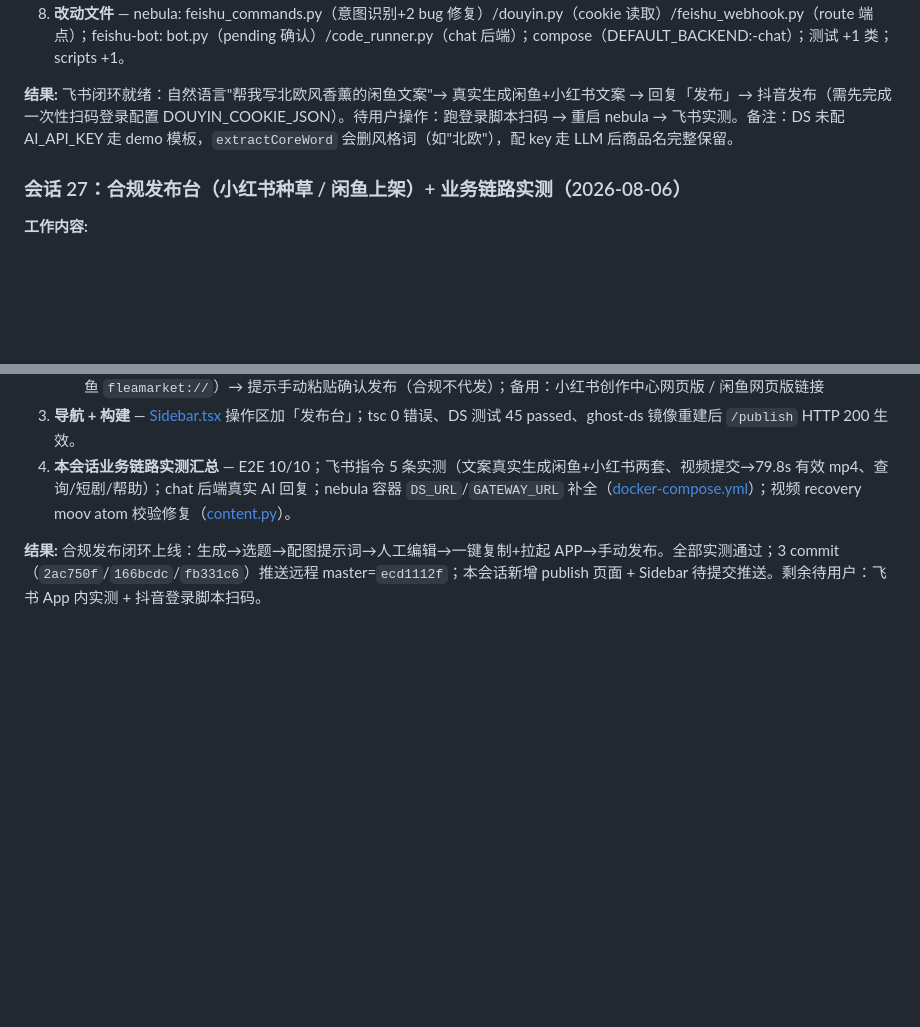
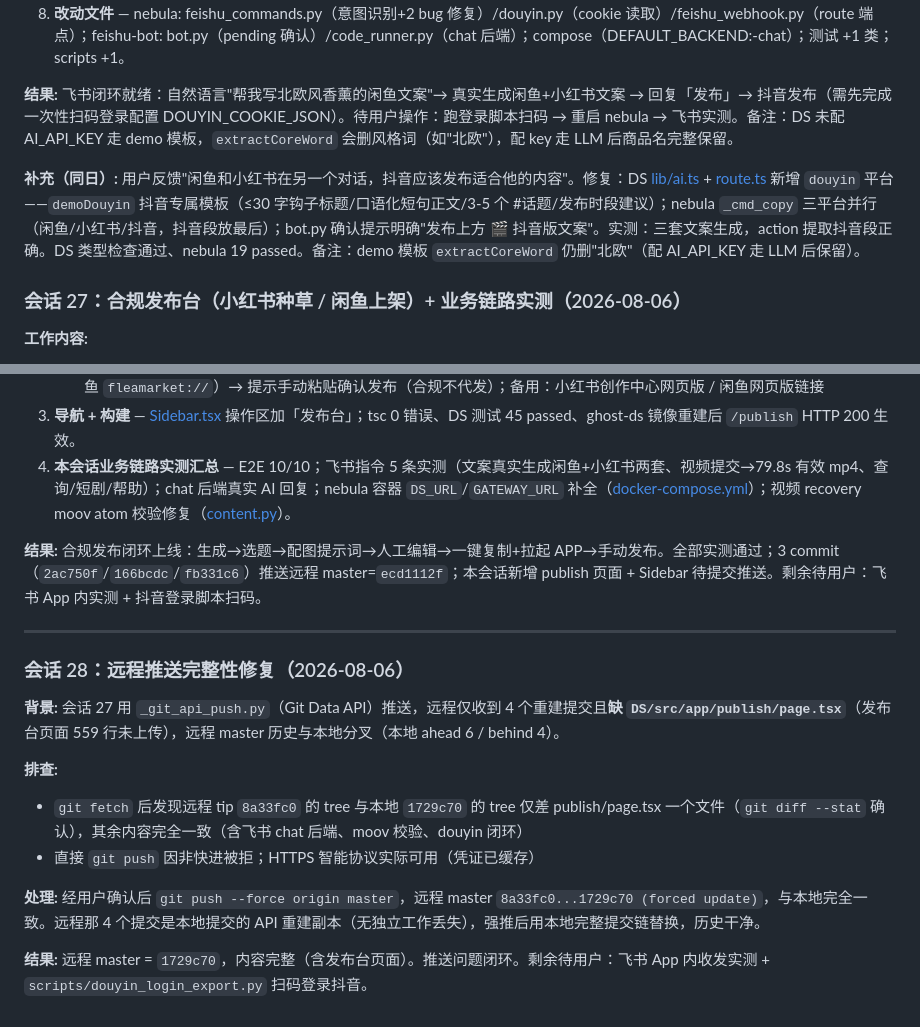
Before and after one commit to wenwanqing1217/ghost-showcase, a Markdown page: WORK_LOG.md, 2 parts joined by grey strips. Rendered like a GitHub page; blank space fills up the shorter version.

Commit message:
docs: record session 28 remote push integrity fix [P3]

```diff
--- a/WORK_LOG.md
+++ b/WORK_LOG.md
@@ -649,6 +649,8 @@ ode scripts/e2e_test.mjs --wait **10/10 ALL GREEN**；14 容器 healthy。
 
 **结果:** 飞书闭环就绪：自然语言"帮我写北欧风香薰的闲鱼文案"→ 真实生成闲鱼+小红书文案 → 回复「发布」→ 抖音发布（需先完成一次性扫码登录配置 DOUYIN_COOKIE_JSON）。待用户操作：跑登录脚本扫码 → 重启 nebula → 飞书实测。备注：DS 未配 AI_API_KEY 走 demo 模板，`extractCoreWord` 会删风格词（如"北欧"），配 key 走 LLM 后商品名完整保留。
 
+**补充（同日）:** 用户反馈"闲鱼和小红书在另一个对话，抖音应该发布适合他的内容"。修复：DS [lib/ai.ts](file:///d:/MW/DS/src/lib/ai.ts) + [route.ts](file:///d:/MW/DS/src/app/api/ai/channel-copy/route.ts) 新增 `douyin` 平台——`demoDouyin` 抖音专属模板（≤30 字钩子标题/口语化短句正文/3-5 个 #话题/发布时段建议）；nebula `_cmd_copy` 三平台并行（闲鱼/小红书/抖音，抖音段放最后）；bot.py 确认提示明确"发布上方 🎬 抖音版文案"。实测：三套文案生成，action 提取抖音段正确。DS 类型检查通过、nebula 19 passed。备注：demo 模板 `extractCoreWord` 仍删"北欧"（配 AI_API_KEY 走 LLM 后保留）。
+
 ### 会话 27：合规发布台（小红书种草 / 闲鱼上架）+ 业务链路实测（2026-08-06）
 
 **工作内容:**
@@ -662,3 +664,17 @@ ode scripts/e2e_test.mjs --wait **10/10 ALL GREEN**；14 容器 healthy。
 4. **本会话业务链路实测汇总** — E2E 10/10；飞书指令 5 条实测（文案真实生成闲鱼+小红书两套、视频提交→79.8s 有效 mp4、查询/短剧/帮助）；chat 后端真实 AI 回复；nebula 容器 `DS_URL`/`GATEWAY_URL` 补全（[docker-compose.yml](file:///d:/MW/docker-compose.yml)）；视频 recovery moov atom 校验修复（[content.py](file:///d:/MW/ghost-main/gateway/routes/content.py)）。
 
 **结果:** 合规发布闭环上线：生成→选题→配图提示词→人工编辑→一键复制+拉起 APP→手动发布。全部实测通过；3 commit（`2ac750f`/`166bcdc`/`fb331c6`）推送远程 master=`ecd1112f`；本会话新增 publish 页面 + Sidebar 待提交推送。剩余待用户：飞书 App 内实测 + 抖音登录脚本扫码。
+
+---
+
+### 会话 28：远程推送完整性修复（2026-08-06）
+
+**背景:** 会话 27 用 `_git_api_push.py`（Git Data API）推送，远程仅收到 4 个重建提交且**缺 `DS/src/app/publish/page.tsx`**（发布台页面 559 行未上传），远程 master 历史与本地分叉（本地 ahead 6 / behind 4）。
+
+**排查:**
+- `git fetch` 后发现远程 tip `8a33fc0` 的 tree 与本地 `1729c70` 的 tree 仅差 publish/page.tsx 一个文件（`git diff --stat` 确认），其余内容完全一致（含飞书 chat 后端、moov 校验、douyin 闭环）
+- 直接 `git push` 因非快进被拒；HTTPS 智能协议实际可用（凭证已缓存）
+
+**处理:** 经用户确认后 `git push --force origin master`，远程 master `8a33fc0...1729c70 (forced update)`，与本地完全一致。远程那 4 个提交是本地提交的 API 重建副本（无独立工作丢失），强推后用本地完整提交链替换，历史干净。
+
+**结果:** 远程 master = `1729c70`，内容完整（含发布台页面）。推送问题闭环。剩余待用户：飞书 App 内收发实测 + `scripts/douyin_login_export.py` 扫码登录抖音。
```
